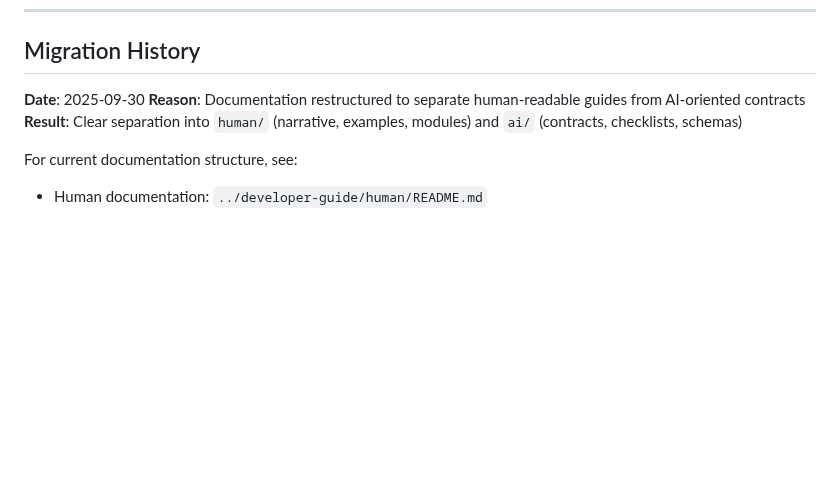
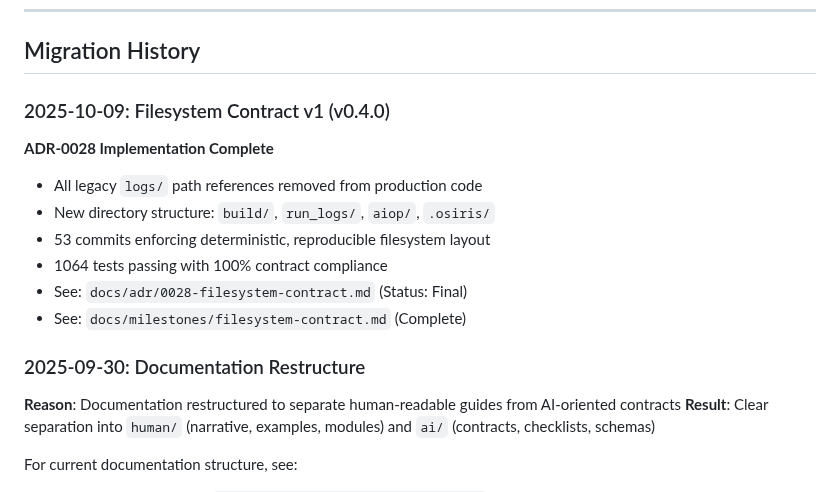
Before and after one commit to keboola/osiris, a Markdown page: docs/archive/README.md, the part around the change. GitHub-like rendering; blank space fills up the shorter version.

Commit message:
docs(archive): add Filesystem Contract v1 migration history
Added entry documenting v0.4.0 Filesystem Contract v1 completion:
- ADR-0028 implementation complete (Final status)
- All legacy logs/ references removed
- New directory structure enforced
- 1064 tests passing with 100% compliance

```diff
--- a/docs/archive/README.md
+++ b/docs/archive/README.md
@@ -86,7 +86,16 @@ If you need to revive content from this archive:
 
 ## Migration History
 
-**Date**: 2025-09-30
+### 2025-10-09: Filesystem Contract v1 (v0.4.0)
+**ADR-0028 Implementation Complete**
+- All legacy `logs/` path references removed from production code
+- New directory structure: `build/`, `run_logs/`, `aiop/`, `.osiris/`
+- 53 commits enforcing deterministic, reproducible filesystem layout
+- 1064 tests passing with 100% contract compliance
+- See: `docs/adr/0028-filesystem-contract.md` (Status: Final)
+- See: `docs/milestones/filesystem-contract.md` (Complete)
+
+### 2025-09-30: Documentation Restructure
 **Reason**: Documentation restructured to separate human-readable guides from AI-oriented contracts
 **Result**: Clear separation into `human/` (narrative, examples, modules) and `ai/` (contracts, checklists, schemas)
 
```
